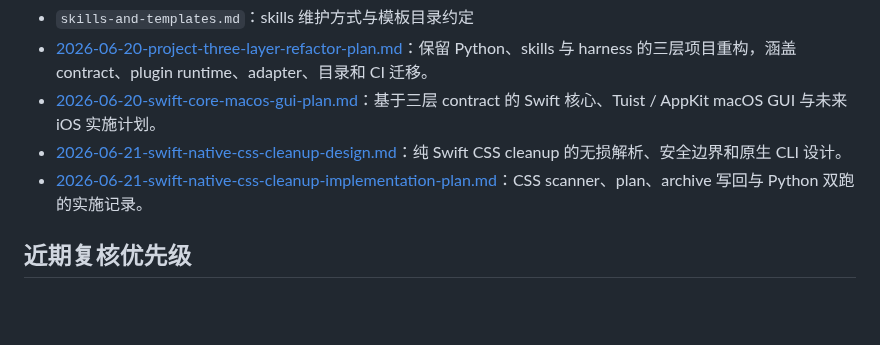
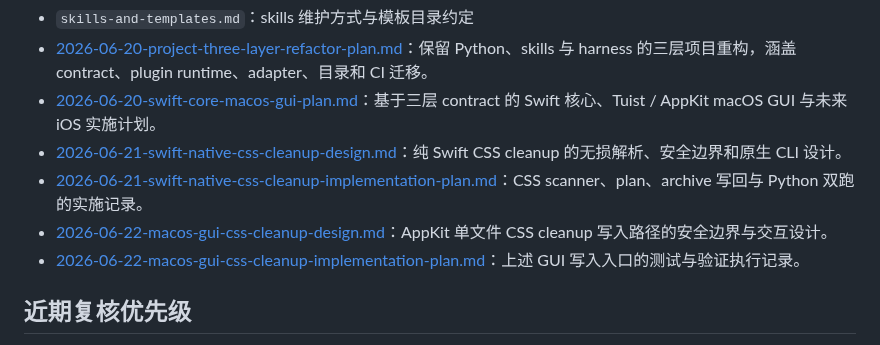
Before and after one commit to liyafly/epub-handbook, a Markdown page: docs/plans/README.md, the part around the change. Drawn GitHub-style; blank space fills up the shorter version.

Commit message:
test: validate GUI CSS cleanup action

```diff
--- a/docs/plans/README.md
+++ b/docs/plans/README.md
@@ -17,6 +17,8 @@
 - [2026-06-20-swift-core-macos-gui-plan.md](2026-06-20-swift-core-macos-gui-plan.md)：基于三层 contract 的 Swift 核心、Tuist / AppKit macOS GUI 与未来 iOS 实施计划。
 - [2026-06-21-swift-native-css-cleanup-design.md](2026-06-21-swift-native-css-cleanup-design.md)：纯 Swift CSS cleanup 的无损解析、安全边界和原生 CLI 设计。
 - [2026-06-21-swift-native-css-cleanup-implementation-plan.md](2026-06-21-swift-native-css-cleanup-implementation-plan.md)：CSS scanner、plan、archive 写回与 Python 双跑的实施记录。
+- [2026-06-22-macos-gui-css-cleanup-design.md](2026-06-22-macos-gui-css-cleanup-design.md)：AppKit 单文件 CSS cleanup 写入路径的安全边界与交互设计。
+- [2026-06-22-macos-gui-css-cleanup-implementation-plan.md](2026-06-22-macos-gui-css-cleanup-implementation-plan.md)：上述 GUI 写入入口的测试与验证执行记录。
 
 ## 近期复核优先级
 
```
Also changed, not shown: docs/plans/2026-06-20-swift-core-macos-gui-plan.md (+3 -3 lines), docs/plans/2026-06-22-macos-gui-css-cleanup-implementation-plan.md (+13 -11 lines).
